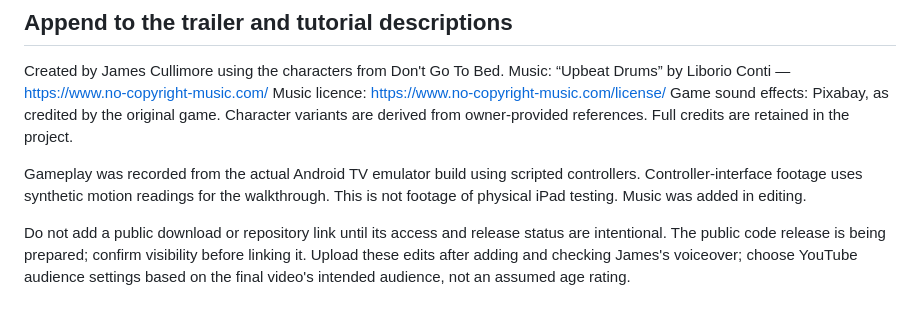
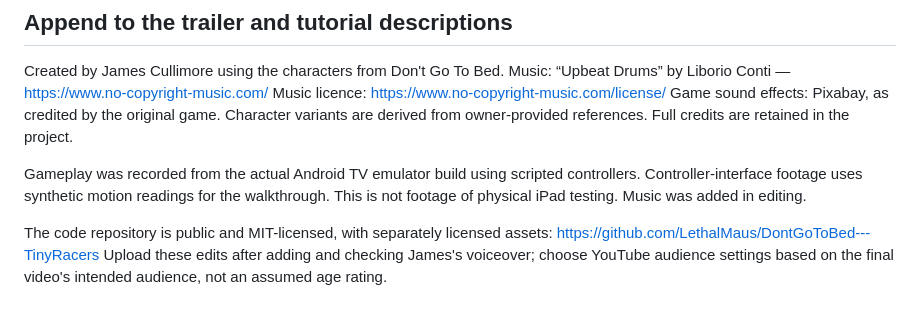
Before and after one commit to LethalMaus/DontGoToBed---TinyRacers, a Markdown page: marketing/YOUTUBE_COPY.md, the part around the change. Drawn GitHub-style.

Commit message:
Update upload copy for public source release

```diff
--- a/marketing/YOUTUBE_COPY.md
+++ b/marketing/YOUTUBE_COPY.md
@@ -76,7 +76,8 @@ Gameplay was recorded from the actual Android TV emulator build using scripted
 controllers. Controller-interface footage uses synthetic motion readings for the
 walkthrough. This is not footage of physical iPad testing. Music was added in editing.
 
-Do not add a public download or repository link until its access and release
-status are intentional. The public code release is being prepared; confirm visibility before linking it. Upload these
+The code repository is public and MIT-licensed, with separately licensed assets:
+https://github.com/LethalMaus/DontGoToBed---TinyRacers
+Upload these
 edits after adding and checking James's voiceover; choose YouTube audience settings
 based on the final video's intended audience, not an assumed age rating.
```
